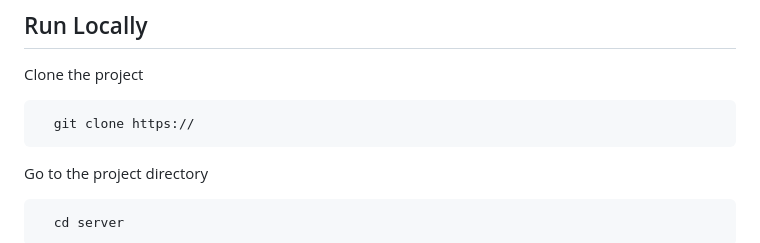
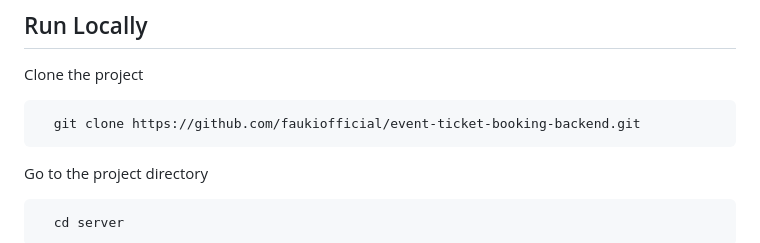
Before and after one commit to faukiofficial/event-ticket-booking-backend, a Markdown page: README.md, the part around the change. Drawn GitHub-style.

````diff
--- a/README.md
+++ b/README.md
@@ -8,7 +8,7 @@ The backend is built with Express.js, the database is managed using the Mongoose
 Clone the project
 
 ```bash
-  git clone https://
+  git clone https://github.com/faukiofficial/event-ticket-booking-backend.git
 ```
 
 Go to the project directory
````
